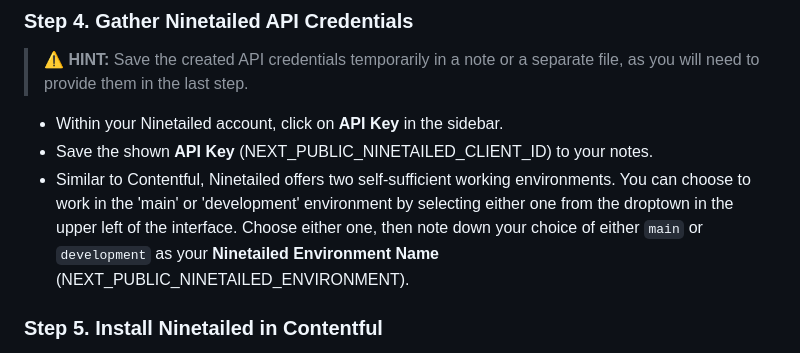
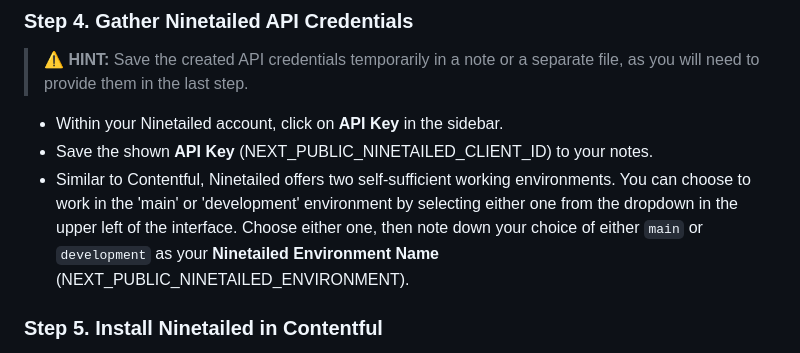
Before and after one commit to ninetailed-inc/ninetailed-examples, a Markdown page: marketing-contentful-next/README.md, the part around the change. Drawn GitHub-style.

```diff
--- a/marketing-contentful-next/README.md
+++ b/marketing-contentful-next/README.md
@@ -58,7 +58,7 @@ This project is deployed live [here](https://b2b.demo.ninetailed.io/).
 
 - Within your Ninetailed account, click on **API Key** in the sidebar.
 - Save the shown **API Key** (NEXT_PUBLIC_NINETAILED_CLIENT_ID) to your notes.
-- Similar to Contentful, Ninetailed offers two self-sufficient working environments. You can choose to work in the 'main' or 'development' environment by selecting either one from the droptown in the upper left of the interface. Choose either one, then note down your choice of either `main` or `development` as your **Ninetailed Environment Name** (NEXT_PUBLIC_NINETAILED_ENVIRONMENT).
+- Similar to Contentful, Ninetailed offers two self-sufficient working environments. You can choose to work in the 'main' or 'development' environment by selecting either one from the dropdown in the upper left of the interface. Choose either one, then note down your choice of either `main` or `development` as your **Ninetailed Environment Name** (NEXT_PUBLIC_NINETAILED_ENVIRONMENT).
 
 ### Step 5. Install Ninetailed in Contentful
 
```
